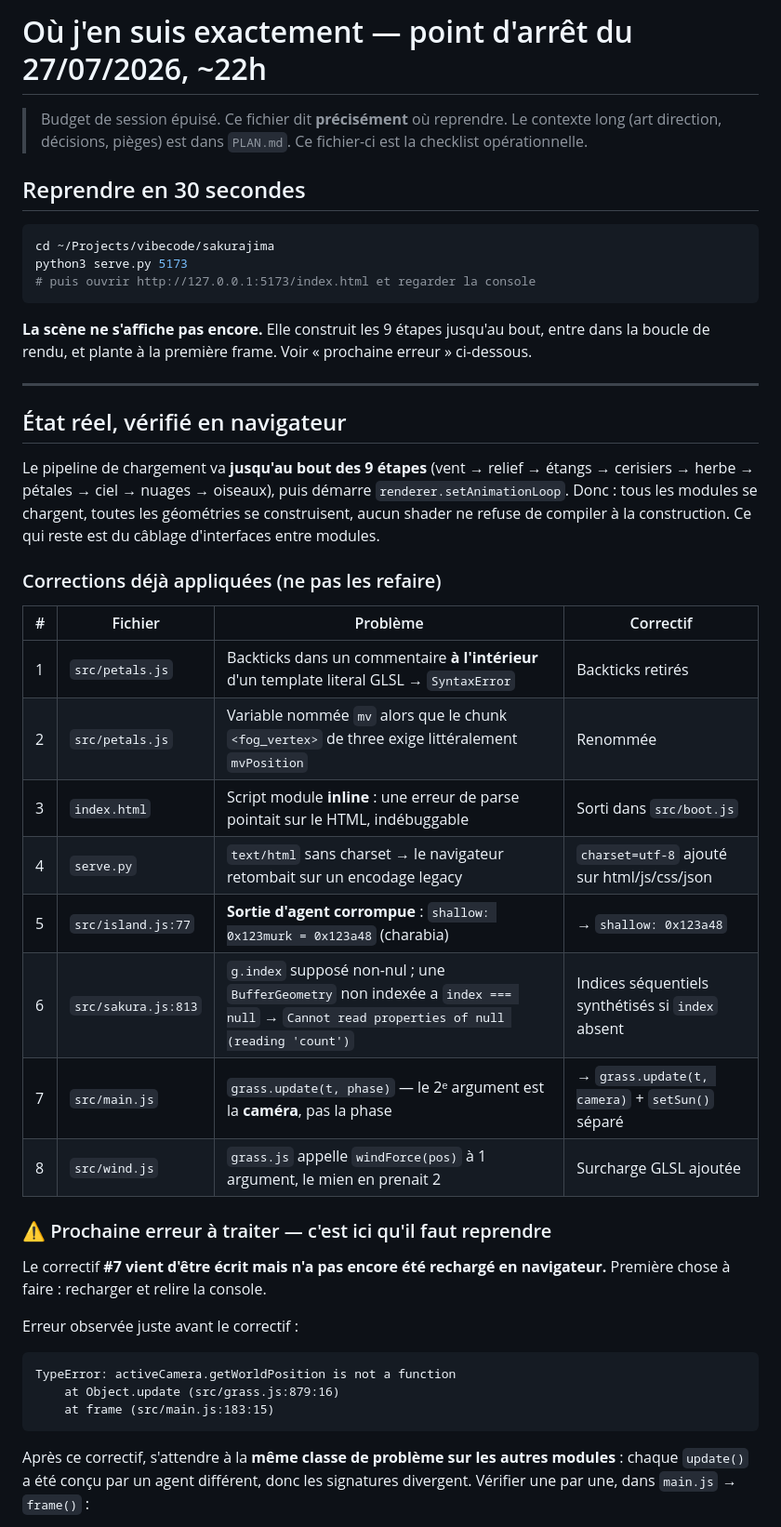
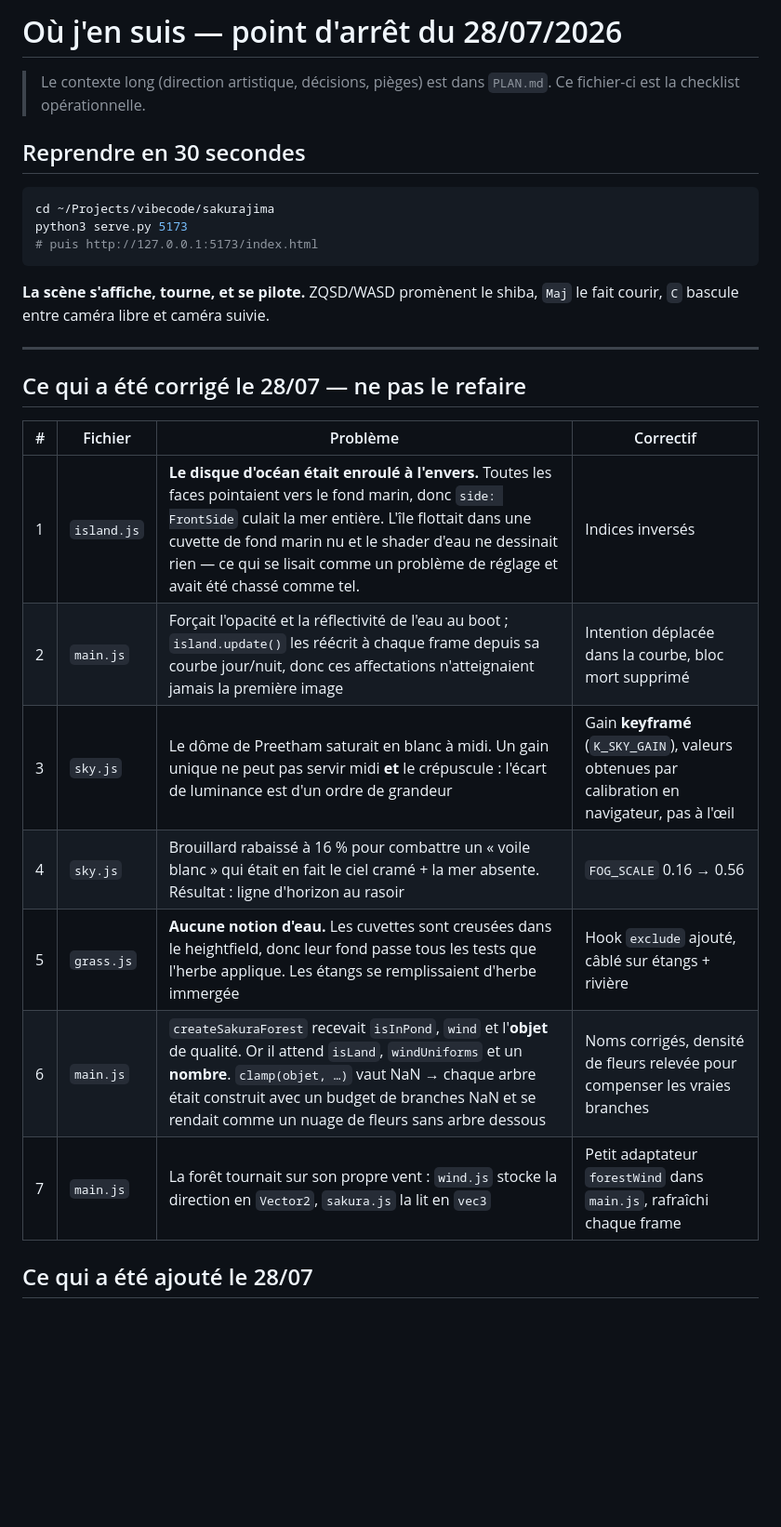
Before and after one commit to maximefourre/sakurajima, a Markdown page: REPRISE.md, the part around one of its changes. Shown at 93% size. Rendered like a GitHub page; blank space fills up the shorter version.

````diff
--- a/REPRISE.md
+++ b/REPRISE.md
@@ -1,7 +1,6 @@
-# Où j'en suis exactement — point d'arrêt du 27/07/2026, ~22h
+# Où j'en suis — point d'arrêt du 28/07/2026
 
-> Budget de session épuisé. Ce fichier dit **précisément** où reprendre.
-> Le contexte long (art direction, décisions, pièges) est dans `PLAN.md`.
+> Le contexte long (direction artistique, décisions, pièges) est dans `PLAN.md`.
 > Ce fichier-ci est la checklist opérationnelle.
 
 ## Reprendre en 30 secondes
@@ -9,49 +8,25 @@
 ```sh
 cd ~/Projects/vibecode/sakurajima
 python3 serve.py 5173
-# puis ouvrir http://127.0.0.1:5173/index.html et regarder la console
+# puis http://127.0.0.1:5173/index.html
 ```
 
-**La scène ne s'affiche pas encore.** Elle construit les 9 étapes jusqu'au bout,
-entre dans la boucle de rendu, et plante à la première frame. Voir « prochaine
-erreur » ci-dessous.
+**La scène s'affiche, tourne, et se pilote.** ZQSD/WASD promènent le shiba,
+`Maj` le fait courir, `C` bascule entre caméra libre et caméra suivie.
 
 ---
 
-## État réel, vérifié en navigateur
-
-Le pipeline de chargement va **jusqu'au bout des 9 étapes** (vent → relief →
-étangs → cerisiers → herbe → pétales → ciel → nuages → oiseaux), puis démarre
-`renderer.setAnimationLoop`. Donc : tous les modules se chargent, toutes les
-géométries se construisent, aucun shader ne refuse de compiler à la
-construction. Ce qui reste est du câblage d'interfaces entre modules.
-
-### Corrections déjà appliquées (ne pas les refaire)
+## Ce qui a été corrigé le 28/07 — ne pas le refaire
 
 | # | Fichier | Problème | Correctif |
 |---|---|---|---|
-| 1 | `src/petals.js` | Backticks dans un commentaire **à l'intérieur** d'un template literal GLSL → `SyntaxError` | Backticks retirés |
-| 2 | `src/petals.js` | Variable nommée `mv` alors que le chunk `<fog_vertex>` de three exige littéralement `mvPosition` | Renommée |
-| 3 | `index.html` | Script module **inline** : une erreur de parse pointait sur le HTML, indébuggable | Sorti dans `src/boot.js` |
-| 4 | `serve.py` | `text/html` sans charset → le navigateur retombait sur un encodage legacy | `charset=utf-8` ajouté sur html/js/css/json |
-| 5 | `src/island.js:77` | **Sortie d'agent corrompue** : `shallow: 0x123murk = 0x123a48` (charabia) | → `shallow: 0x123a48` |
-| 6 | `src/sakura.js:813` | `g.index` supposé non-nul ; une `BufferGeometry` non indexée a `index === null` → `Cannot read properties of null (reading 'count')` | Indices séquentiels synthétisés si `index` absent |
-| 7 | `src/main.js` | `grass.update(t, phase)` — le 2ᵉ argument est la **caméra**, pas la phase | → `grass.update(t, camera)` + `setSun()` séparé |
-| 8 | `src/wind.js` | `grass.js` appelle `windForce(pos)` à 1 argument, le mien en prenait 2 | Surcharge GLSL ajoutée |
+| 1 | `island.js` | **Le disque d'océan était enroulé à l'envers.** Toutes les faces pointaient vers le fond marin, donc `side: FrontSide` culait la mer entière. L'île flottait dans une cuvette de fond marin nu et le shader d'eau ne dessinait rien — ce qui se lisait comme un problème de réglage et avait été chassé comme tel. | Indices inversés |
+| 2 | `main.js` | Forçait l'opacité et la réflectivité de l'eau au boot ; `island.update()` les réécrit à chaque frame depuis sa courbe jour/nuit, donc ces affectations n'atteignaient jamais la première image | Intention déplacée dans la courbe, bloc mort supprimé |
+| 3 | `sky.js` | Le dôme de Preetham saturait en blanc à midi. Un gain unique ne peut pas servir midi **et** le crépuscule : l'écart de luminance est d'un ordre de grandeur | Gain **keyframé** (`K_SKY_GAIN`), valeurs obtenues par calibration en navigateur, pas à l'œil |
+| 4 | `sky.js` | Brouillard rabaissé à 16 % pour combattre un « voile blanc » qui était en fait le ciel cramé + la mer absente. Résultat : ligne d'horizon au rasoir | `FOG_SCALE` 0.16 → 0.56 |
+| 5 | `grass.js` | **Aucune notion d'eau.** Les cuvettes sont creusées dans le heightfield, donc leur fond passe tous les tests que l'herbe applique. Les étangs se remplissaient d'herbe immergée | Hook `exclude` ajouté, câblé sur étangs + rivière |
+| 6 | `main.js` | `createSakuraForest` recevait `isInPond`, `wind` et l'**objet** de qualité. Or il attend `isLand`, `windUniforms` et un **nombre**. `clamp(objet, …)` vaut NaN → chaque arbre était construit avec un budget de branches NaN et se rendait comme un nuage de fleurs sans arbre dessous | Noms corrigés, densité de fleurs relevée pour compenser les vraies branches |
+| 7 | `main.js` | La forêt tournait sur son propre vent : `wind.js` stocke la direction en `Vector2`, `sakura.js` la lit en `vec3` | Petit adaptateur `forestWind` dans `main.js`, rafraîchi chaque frame |
 
-### ⚠️ Prochaine erreur à traiter — c'est ici qu'il faut reprendre
+## Ce qui a été ajouté le 28/07
 
-Le correctif **#7 vient d'être écrit mais n'a pas encore été rechargé en
-navigateur.** Première chose à faire : recharger et relire la console.
-
-Erreur observée juste avant le correctif :
-```
-TypeError: activeCamera.getWorldPosition is not a function
-    at Object.update (src/grass.js:879:16)
-    at frame (src/main.js:183:15)
-```
-
-Après ce correctif, s'attendre à la **même classe de problème sur les autres
-modules** : chaque `update()` a été conçu par un agent différent, donc les
-signatures divergent. Vérifier une par une, dans `main.js` → `frame()` :
-
````
Also changed, not shown: other parts of REPRISE.md (+35 -54 lines), PLAN.md (+62 -70 lines).
